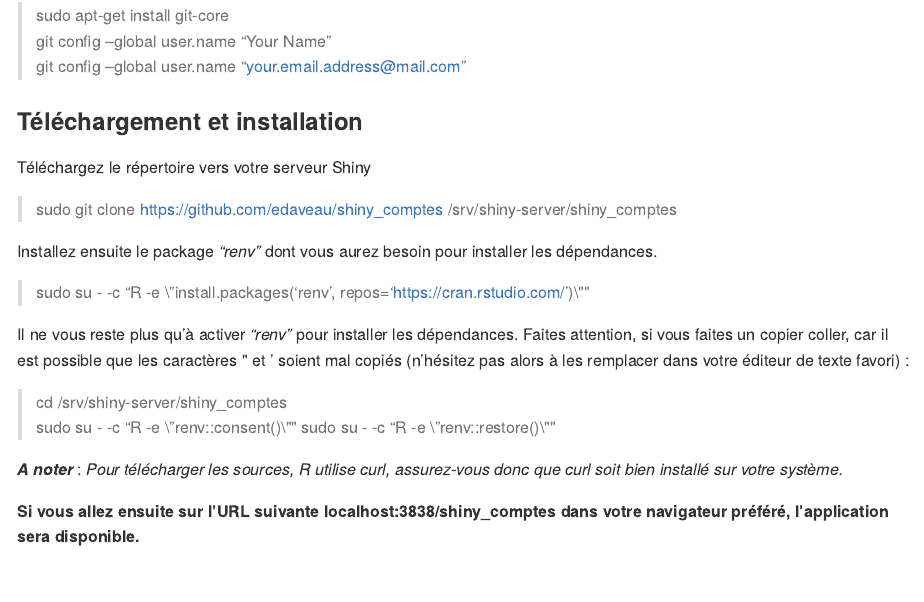
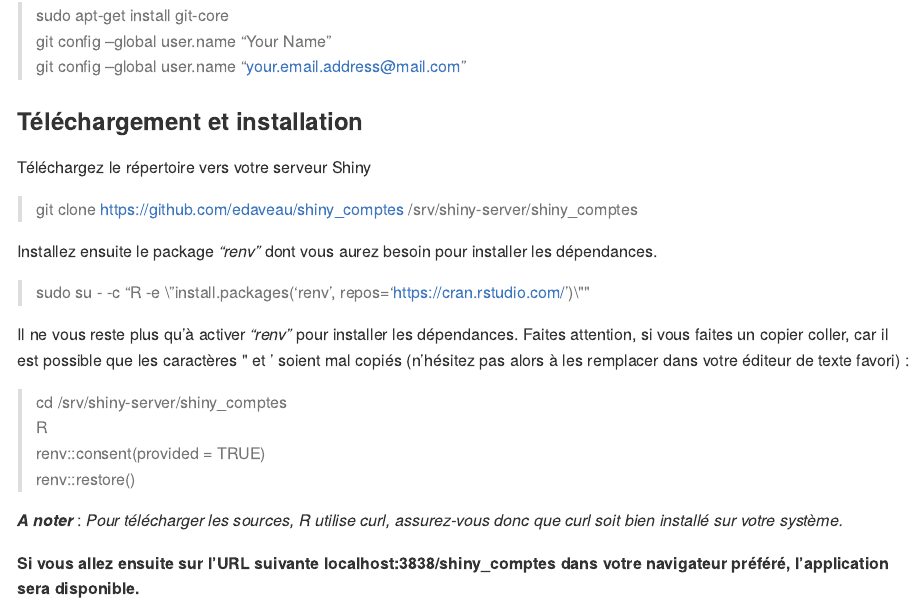
Before and after one commit to edaveau/shiny_comptes, an R Markdown document (readme.Rmd): the page in a window 1100 px wide, from 1640 px down. The pictures show the output file readme.md that the author committed with the source, drawn offline in the style of GitHub.

Commit message:
removed sudo in git clone due to renv rights conflict

```diff
--- a/readme.Rmd
+++ b/readme.Rmd
@@ -54,7 +54,7 @@ Ensuite, installez Git et configurez le :
 
 Téléchargez le répertoire vers votre serveur Shiny
 
-> sudo git clone https://github.com/edaveau/shiny_comptes /srv/shiny-server/shiny_comptes
+> git clone https://github.com/edaveau/shiny_comptes /srv/shiny-server/shiny_comptes
 
 Installez ensuite le package *"renv"* dont vous aurez besoin pour installer les dépendances.
 
@@ -63,8 +63,9 @@ Installez ensuite le package *"renv"* dont vous aurez besoin pour installer les
 Il ne vous reste plus qu'à activer *"renv"* pour installer les dépendances. Faites attention, si vous faites un copier coller, car il est possible que les caractères " et ' soient mal copiés (n'hésitez pas alors à les remplacer dans votre éditeur de texte favori) :
 
 > cd /srv/shiny-server/shiny_comptes <br>
-> sudo su - -c "R -e \\"renv::consent()\\""
-> sudo su - -c "R -e \\"renv::restore()\\""
+> R <br>
+> renv::consent(provided = TRUE) <br>
+> renv::restore()
 
 **_A noter_** : _Pour télécharger les sources, R utilise curl, assurez-vous donc que curl soit bien installé sur votre système._
 
```
Also changed, not shown: readme.md.
